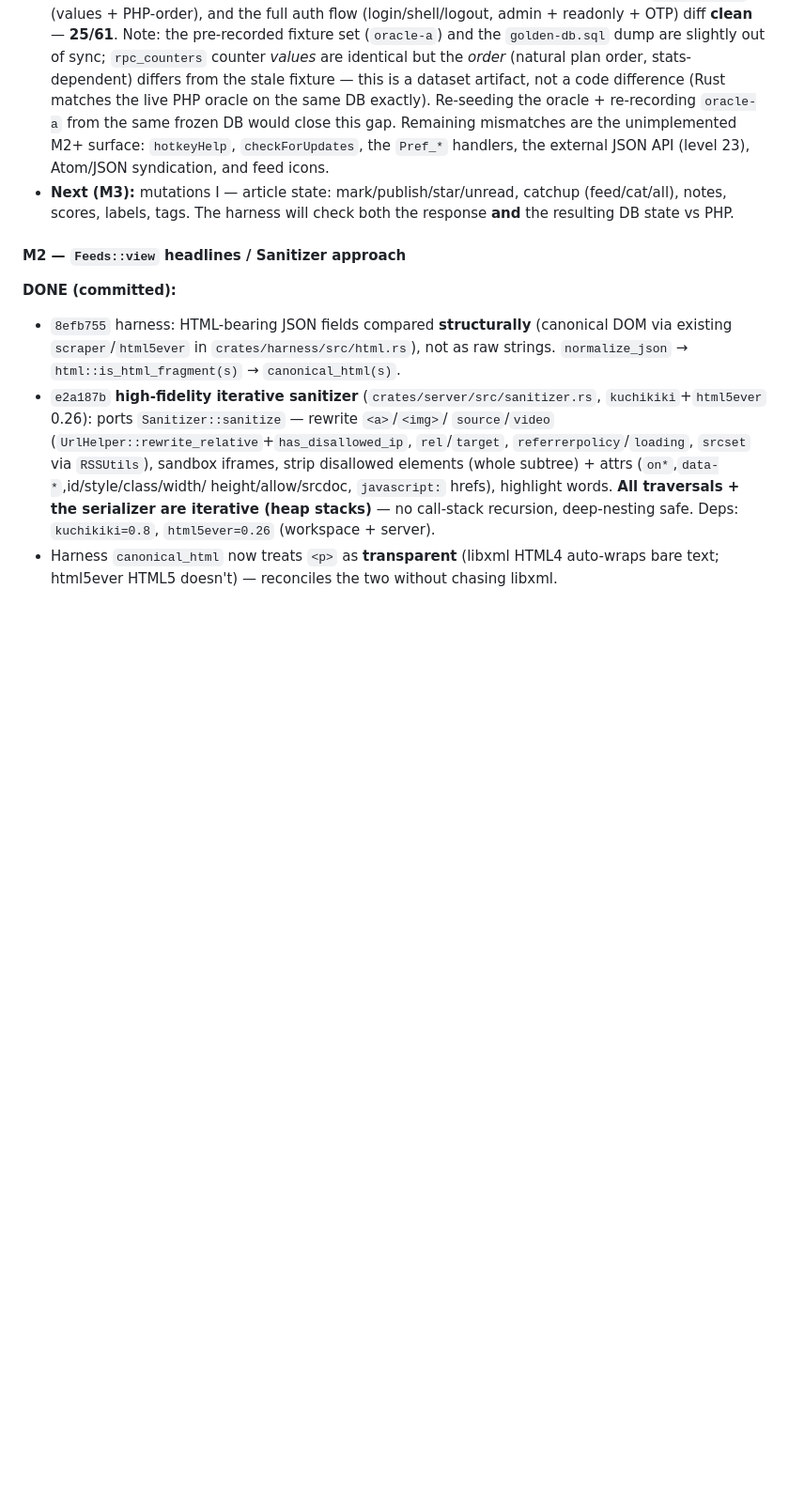
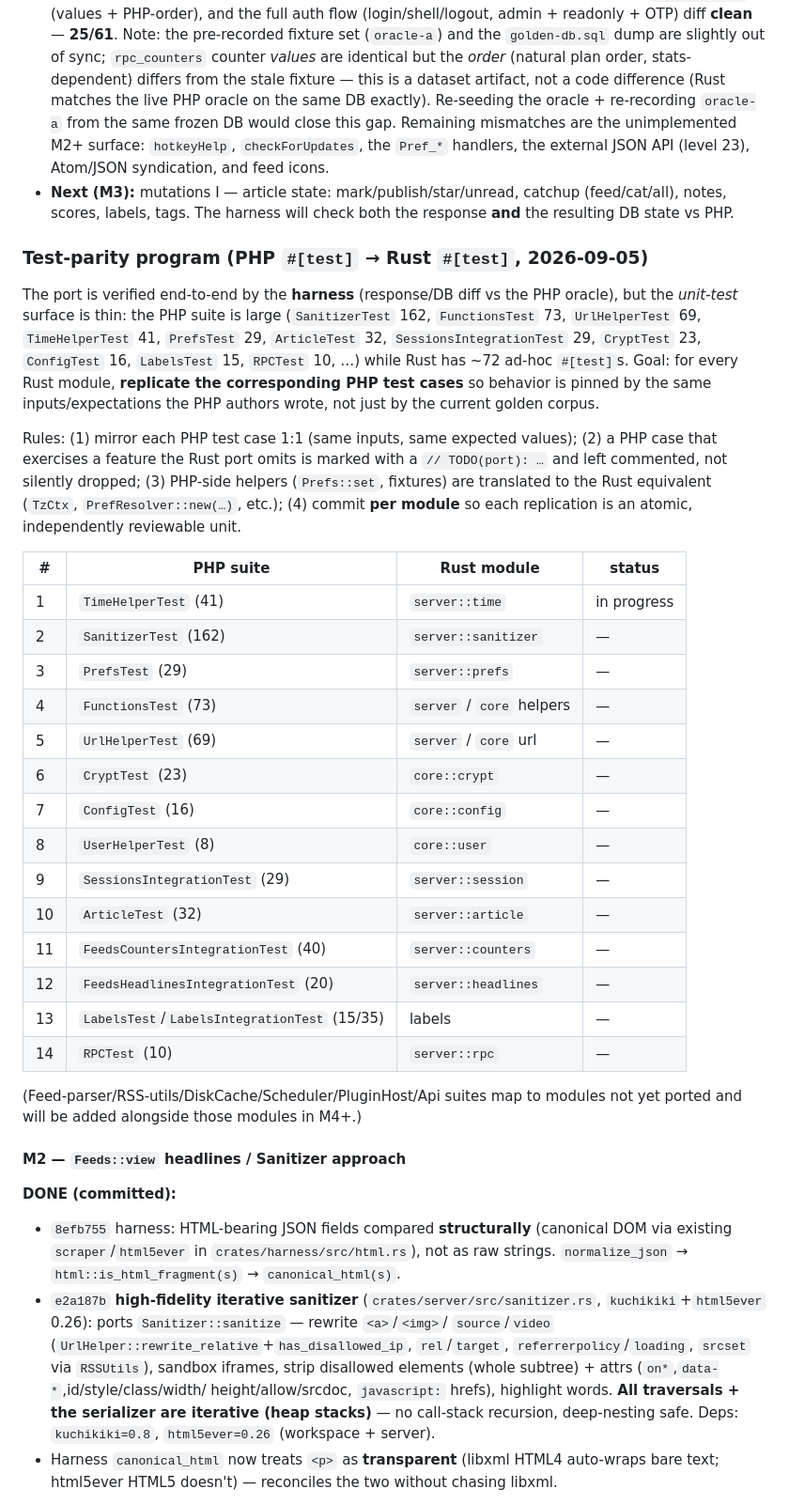
Before and after one commit to slydetector/ttrss-rust, a Markdown page: docs/plan.md, the part around the change. Shown at 94% size. Drawn GitHub-style; blank space fills up the shorter version.

Commit message:
docs(plan): add test-parity program (PHP #[test] -> Rust #[test])
Record the gap between the PHP suite (SanitizerTest 162, FunctionsTest
73, TimeHelperTest 41, ...) and the Rust port's ad-hoc #[test]s, and
plan a per-module replication with a status table (14 suites mapped to
modules) and the rules (mirror 1:1, mark N/A features, commit per
module).

```diff
--- a/docs/plan.md
+++ b/docs/plan.md
@@ -415,6 +415,44 @@ clean** on the golden dataset. Done so far:
   (feed/cat/all), notes, scores, labels, tags. The harness will check both the
   response **and** the resulting DB state vs PHP.
 
+### Test-parity program (PHP `#[test]` → Rust `#[test]`, 2026-09-05)
+
+The port is verified end-to-end by the **harness** (response/DB diff vs the PHP
+oracle), but the *unit-test* surface is thin: the PHP suite is large
+(`SanitizerTest` 162, `FunctionsTest` 73, `UrlHelperTest` 69, `TimeHelperTest` 41,
+`PrefsTest` 29, `ArticleTest` 32, `SessionsIntegrationTest` 29, `CryptTest` 23,
+`ConfigTest` 16, `LabelsTest` 15, `RPCTest` 10, …) while Rust has ~72 ad-hoc
+`#[test]`s. Goal: for every Rust module, **replicate the corresponding PHP
+test cases** so behavior is pinned by the same inputs/expectations the PHP
+authors wrote, not just by the current golden corpus.
+
+Rules: (1) mirror each PHP test case 1:1 (same inputs, same expected values);
+(2) a PHP case that exercises a feature the Rust port omits is marked with a
+`// TODO(port): …` and left commented, not silently dropped; (3) PHP-side
+helpers (`Prefs::set`, fixtures) are translated to the Rust equivalent
+(`TzCtx`, `PrefResolver::new(…)`, etc.); (4) commit **per module** so each
+replication is an atomic, independently reviewable unit.
+
+| # | PHP suite | Rust module | status |
+|---|---|---|---|
+| 1 | `TimeHelperTest` (41) | `server::time` | in progress |
+| 2 | `SanitizerTest` (162) | `server::sanitizer` | — |
+| 3 | `PrefsTest` (29) | `server::prefs` | — |
+| 4 | `FunctionsTest` (73) | `server` / `core` helpers | — |
+| 5 | `UrlHelperTest` (69) | `server` / `core` url | — |
+| 6 | `CryptTest` (23) | `core::crypt` | — |
+| 7 | `ConfigTest` (16) | `core::config` | — |
+| 8 | `UserHelperTest` (8) | `core::user` | — |
+| 9 | `SessionsIntegrationTest` (29) | `server::session` | — |
+| 10 | `ArticleTest` (32) | `server::article` | — |
+| 11 | `FeedsCountersIntegrationTest` (40) | `server::counters` | — |
+| 12 | `FeedsHeadlinesIntegrationTest` (20) | `server::headlines` | — |
+| 13 | `LabelsTest`/`LabelsIntegrationTest` (15/35) | labels | — |
+| 14 | `RPCTest` (10) | `server::rpc` | — |
+
+(Feed-parser/RSS-utils/DiskCache/Scheduler/PluginHost/Api suites map to modules
+not yet ported and will be added alongside those modules in M4+.)
+
 #### M2 — `Feeds::view` headlines / Sanitizer approach
 
 **DONE (committed):**
```
